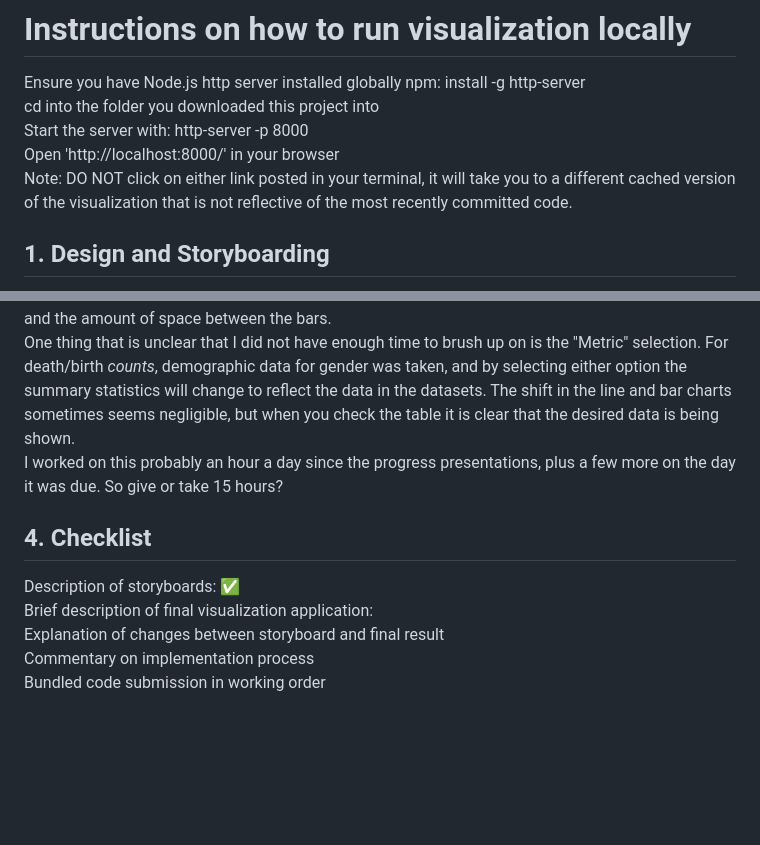
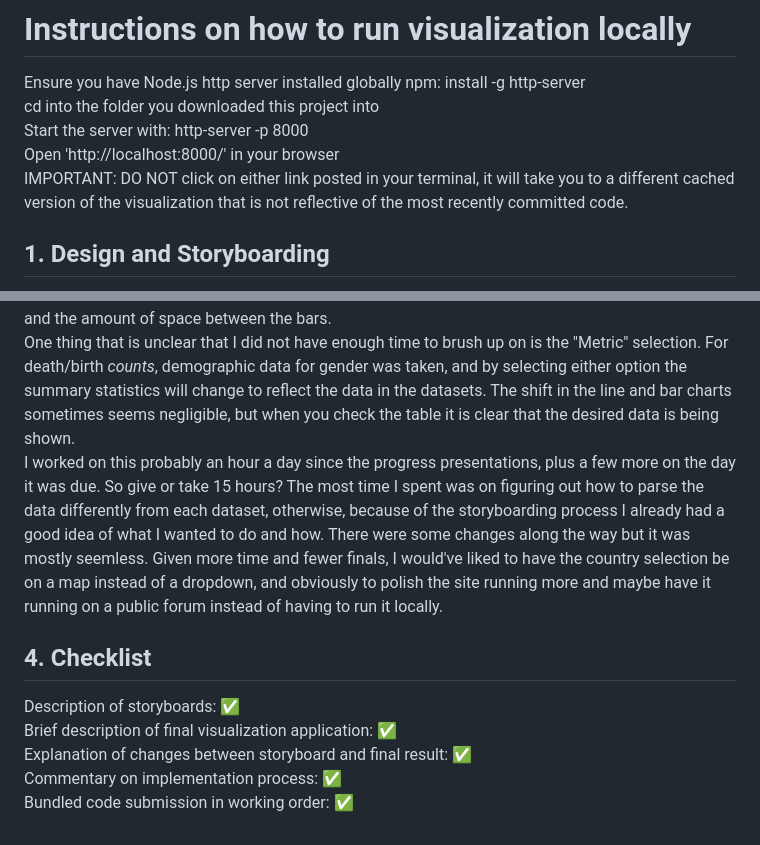
Before and after one commit to BasicMap/interactive-vis-a3, a Markdown page: README.md, 2 parts joined by grey strips. Rendered like a GitHub page; blank space fills up the shorter version.

```diff
--- a/README.md
+++ b/README.md
@@ -7,7 +7,7 @@ Ensure you have Node.js http server installed globally npm: install -g http-serv
 cd into the folder you downloaded this project into<br>
 Start the server with: http-server -p 8000<br>
 Open 'http://localhost:8000/' in your browser<br>
-Note: DO NOT click on either link posted in your terminal, it will take you to a different cached version of the visualization that is not reflective of the most recently committed code.
+IMPORTANT: DO NOT click on either link posted in your terminal, it will take you to a different cached version of the visualization that is not reflective of the most recently committed code.
 
 
 ## 1. Design and Storyboarding
@@ -38,11 +38,11 @@ My final interactive visualization allows you to select which dataset you would
 For my comparative view from my storyboard, I included a bar chart below the line graph to display the average statistics over the selected time range to make it easier to compare. The mapping from positive marks a clean visual for the user to see (it is especially helpful if you use the United States against pretty much any other country). Below both these graphs are the summary statistics which gives the user the exact numbers displayed in the bar chart above with the average, minimum, and maximum. <br>
 Scrubbing from the datsets were a little difficult, but mostly managable. Some countries had data from the 1700s, but most didn't so I hard-coded the minimum to be 1900 since that was the year that most countries started having data in all the datasets I chose to visualize. The line graph looks more full and when comparing countries to each other is it easier to see the gaps between the lines and the amount of space between the bars. <br>
 One thing that is unclear that I did not have enough time to brush up on is the "Metric" selection. For death/birth *counts*, demographic data for gender was taken, and by selecting either option the summary statistics will change to reflect the data in the datasets. The shift in the line and bar charts sometimes seems negligible, but when you check the table it is clear that the desired data is being shown.<br>
-I worked on this probably an hour a day since the progress presentations, plus a few more on the day it was due. So give or take 15 hours?
+I worked on this probably an hour a day since the progress presentations, plus a few more on the day it was due. So give or take 15 hours? The most time I spent was on figuring out how to parse the data differently from each dataset, otherwise, because of the storyboarding process I already had a good idea of what I wanted to do and how. There were some changes along the way but it was mostly seemless. Given more time and fewer finals, I would've liked to have the country selection be on a map instead of a dropdown, and obviously to polish the site running more and maybe have it running on a public forum instead of having to run it locally. <br>
 
 ## 4. Checklist
 Description of storyboards: ✅<br>
-Brief description of final visualization application: <br>
-Explanation of changes between storyboard and final result<br>
-Commentary on implementation process<br>
-Bundled code submission in working order<br>
+Brief description of final visualization application: ✅<br>
+Explanation of changes between storyboard and final result: ✅<br>
+Commentary on implementation process: ✅<br>
+Bundled code submission in working order: ✅<br>
```
